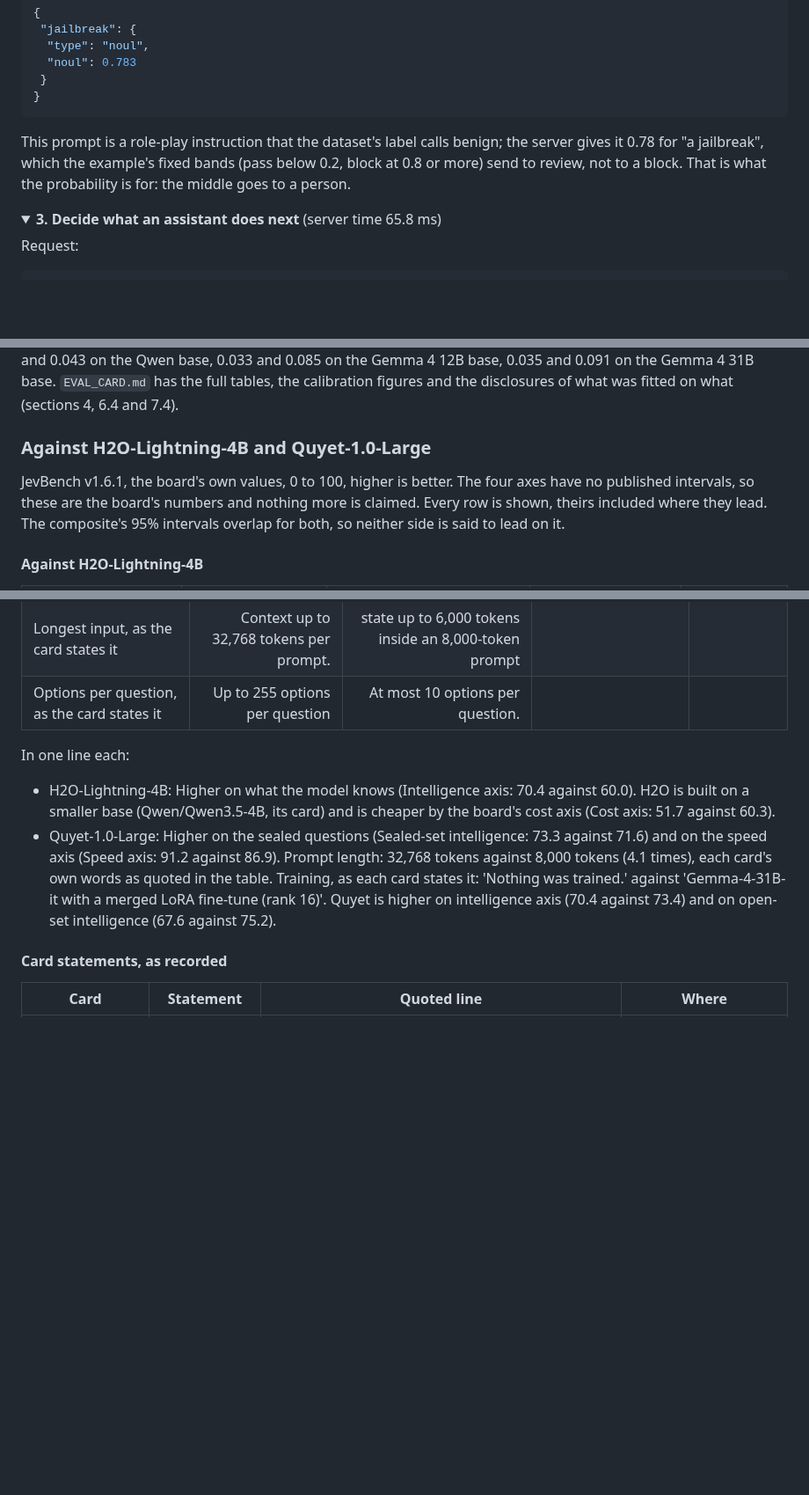
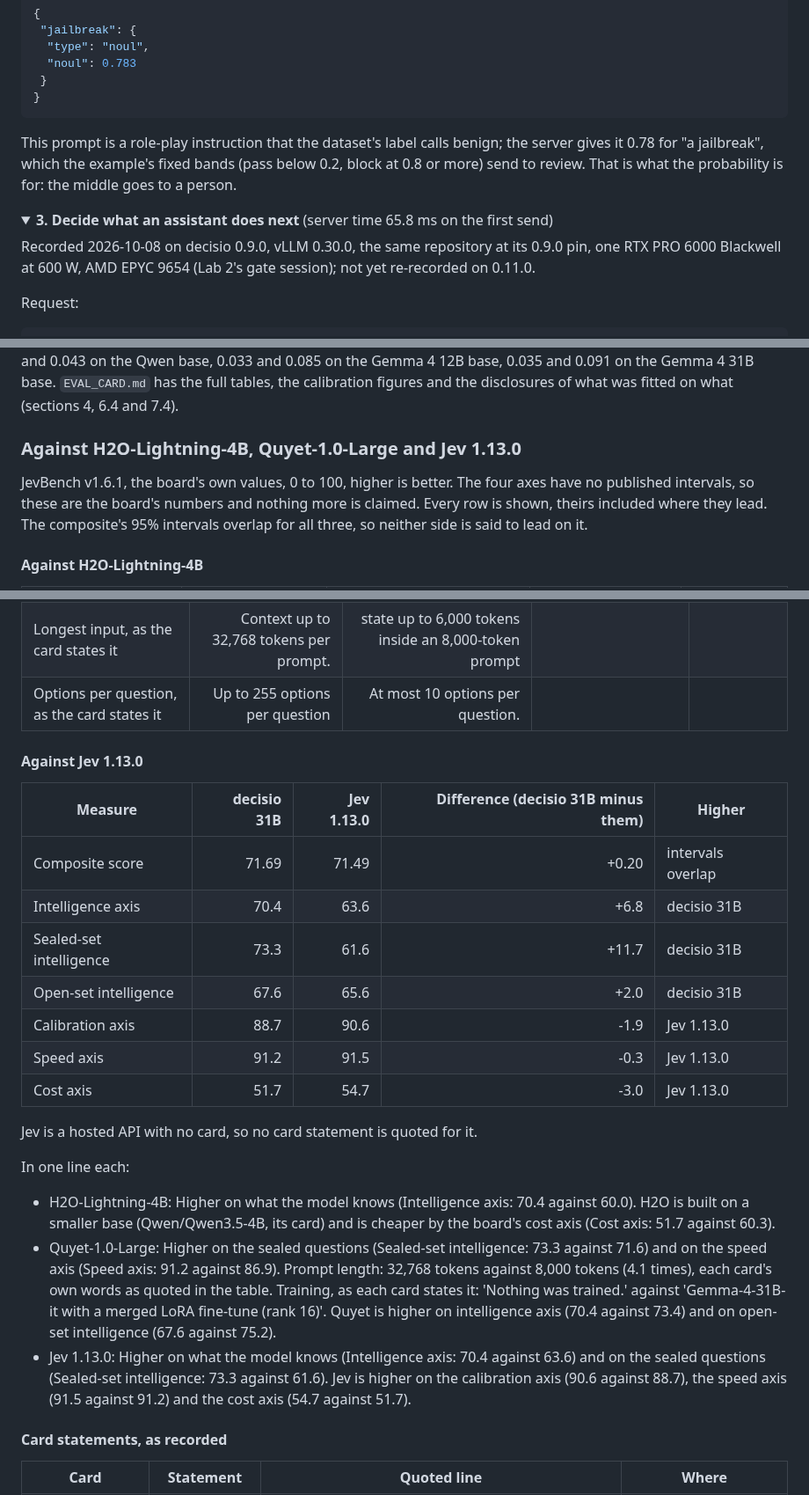
Before and after one commit to aminry/decisio, a Markdown page: README.md, 3 parts joined by grey strips. Shown at 88% size. Drawn GitHub-style; folded sections open; blank space fills up the shorter version.

````diff
--- a/README.md
+++ b/README.md
@@ -161,13 +174,14 @@ Response:
 }
 ```
 
-This prompt is a role-play instruction that the dataset's label calls benign; the server gives it 0.78 for "a jailbreak", which the example's fixed bands (pass below 0.2, block at 0.8 or more) send to review, not to a block.
-That is what the probability is for: the middle goes to a person.
+This prompt is a role-play instruction that the dataset's label calls benign; the server gives it 0.78 for "a jailbreak", which the example's fixed bands (pass below 0.2, block at 0.8 or more) send to review. That is what the probability is for: the middle goes to a person.
 
 </details>
 
 <details>
-<summary><b>3. Decide what an assistant does next</b> (server time 65.8 ms)</summary>
+<summary><b>3. Decide what an assistant does next</b> (server time 65.8 ms on the first send)</summary>
+
+Recorded 2026-10-08 on decisio 0.9.0, vLLM 0.30.0, the same repository at its 0.9.0 pin, one RTX PRO 6000 Blackwell at 600 W, AMD EPYC 9654 (Lab 2's gate session); not yet re-recorded on 0.11.0.
 
 Request:
 
@@ -474,12 +488,12 @@ The intent heads use labelled examples, so their figures are not comparable with
 Calibration on JevBench, as ECE on the standard and hard tiers: 0.121 and 0.043 on the Qwen base, 0.033 and 0.085 on the Gemma 4 12B base, 0.035 and 0.091 on the Gemma 4 31B base.
 `EVAL_CARD.md` has the full tables, the calibration figures and the disclosures of what was fitted on what (sections 4, 6.4 and 7.4).
 
-### Against H2O-Lightning-4B and Quyet-1.0-Large
+### Against H2O-Lightning-4B, Quyet-1.0-Large and Jev 1.13.0
 
 JevBench v1.6.1, the board's own values, 0 to 100, higher is better.
 The four axes have no published intervals, so these are the board's numbers and nothing more is claimed.
 Every row is shown, theirs included where they lead.
-The composite's 95% intervals overlap for both, so neither side is said to lead on it.
+The composite's 95% intervals overlap for all three, so neither side is said to lead on it.
 
 #### Against H2O-Lightning-4B
 
@@ -512,10 +526,25 @@ The composite's 95% intervals overlap for both, so neither side is said to lead
 | Longest input, as the card states it | Context up to 32,768 tokens per prompt. | state up to 6,000 tokens inside an 8,000-token prompt | | |
 | Options per question, as the card states it | Up to 255 options per question | At most 10 options per question. | | |
 
+#### Against Jev 1.13.0
+
+| Measure | decisio 31B | Jev 1.13.0 | Difference (decisio 31B minus them) | Higher |
+| --- | ---: | ---: | ---: | --- |
+| Composite score | 71.69 | 71.49 | +0.20 | intervals overlap |
+| Intelligence axis | 70.4 | 63.6 | +6.8 | decisio 31B |
+| Sealed-set intelligence | 73.3 | 61.6 | +11.7 | decisio 31B |
+| Open-set intelligence | 67.6 | 65.6 | +2.0 | decisio 31B |
+| Calibration axis | 88.7 | 90.6 | -1.9 | Jev 1.13.0 |
+| Speed axis | 91.2 | 91.5 | -0.3 | Jev 1.13.0 |
+| Cost axis | 51.7 | 54.7 | -3.0 | Jev 1.13.0 |
+
+Jev is a hosted API with no card, so no card statement is quoted for it.
+
 In one line each:
 
 - H2O-Lightning-4B: Higher on what the model knows (Intelligence axis: 70.4 against 60.0). H2O is built on a smaller base (Qwen/Qwen3.5-4B, its card) and is cheaper by the board's cost axis (Cost axis: 51.7 against 60.3).
 - Quyet-1.0-Large: Higher on the sealed questions (Sealed-set intelligence: 73.3 against 71.6) and on the speed axis (Speed axis: 91.2 against 86.9). Prompt length: 32,768 tokens against 8,000 tokens (4.1 times), each card's own words as quoted in the table. Training, as each card states it: 'Nothing was trained.' against 'Gemma-4-31B-it with a merged LoRA fine-tune (rank 16)'. Quyet is higher on intelligence axis (70.4 against 73.4) and on open-set intelligence (67.6 against 75.2).
+- Jev 1.13.0: Higher on what the model knows (Intelligence axis: 70.4 against 63.6) and on the sealed questions (Sealed-set intelligence: 73.3 against 61.6). Jev is higher on the calibration axis (90.6 against 88.7), the speed axis (91.5 against 91.2) and the cost axis (54.7 against 51.7).
 
 #### Card statements, as recorded
 
````
Also changed, not shown: other parts of README.md (+51 -38 lines), docs/launch/head_to_head.png, docs/launch/head_to_head_dark.png, 8 other files.
